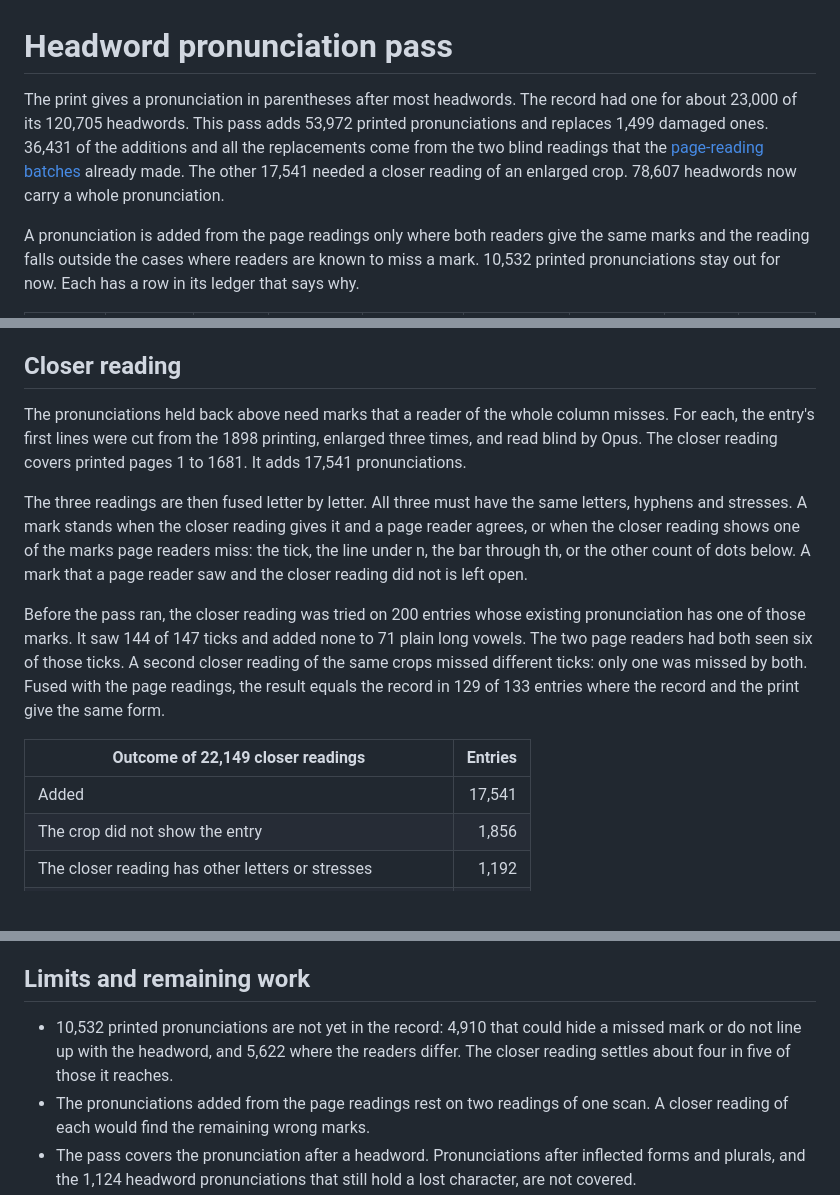
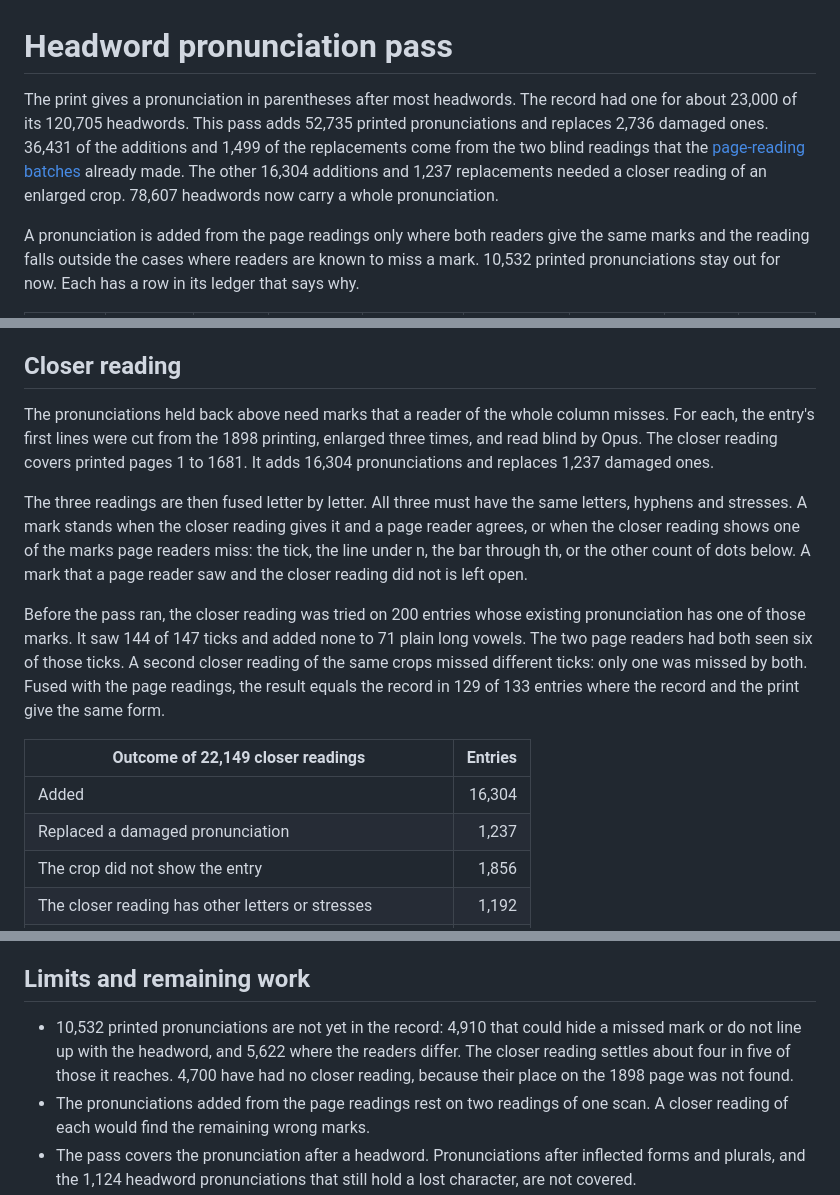
Before and after one commit to Aias/websters-api, a Markdown page: reports/dictionary-audit-pronunciation.md, 3 parts joined by grey strips. Drawn GitHub-style; blank space fills up the shorter version.

Commit message:
Count closer-reading replacements apart from additions
1,237 of the pronunciations written after a closer reading replaced a
damaged one, and the report had counted them as additions. The totals
are now 52,735 added and 2,736 replaced. The report also says that
4,700 held-back pronunciations have had no closer reading, because
their place on the 1898 page was not found.

The process notes gain the closer-reading method and a warning about
exit statuses behind a pipe.

```diff
--- a/reports/dictionary-audit-pronunciation.md
+++ b/reports/dictionary-audit-pronunciation.md
@@ -1,6 +1,6 @@
 # Headword pronunciation pass
 
-The print gives a pronunciation in parentheses after most headwords. The record had one for about 23,000 of its 120,705 headwords. This pass adds 53,972 printed pronunciations and replaces 1,499 damaged ones. 36,431 of the additions and all the replacements come from the two blind readings that the [page-reading batches](dictionary-audit-page-reading-2.md) already made. The other 17,541 needed a closer reading of an enlarged crop. 78,607 headwords now carry a whole pronunciation.
+The print gives a pronunciation in parentheses after most headwords. The record had one for about 23,000 of its 120,705 headwords. This pass adds 52,735 printed pronunciations and replaces 2,736 damaged ones. 36,431 of the additions and 1,499 of the replacements come from the two blind readings that the [page-reading batches](dictionary-audit-page-reading-2.md) already made. The other 16,304 additions and 1,237 replacements needed a closer reading of an enlarged crop. 78,607 headwords now carry a whole pronunciation.
 
 A pronunciation is added from the page readings only where both readers give the same marks and the reading falls outside the cases where readers are known to miss a mark. 10,532 printed pronunciations stay out for now. Each has a row in its ledger that says why.
 
@@ -83,7 +83,7 @@ The three errors were checked by eye on the crops. Déblai has ticked vowels und
 
 ## Closer reading
 
-The pronunciations held back above need marks that a reader of the whole column misses. For each, the entry's first lines were cut from the 1898 printing, enlarged three times, and read blind by Opus. The closer reading covers printed pages 1 to 1681. It adds 17,541 pronunciations.
+The pronunciations held back above need marks that a reader of the whole column misses. For each, the entry's first lines were cut from the 1898 printing, enlarged three times, and read blind by Opus. The closer reading covers printed pages 1 to 1681. It adds 16,304 pronunciations and replaces 1,237 damaged ones.
 
 The three readings are then fused letter by letter. All three must have the same letters, hyphens and stresses. A mark stands when the closer reading gives it and a page reader agrees, or when the closer reading shows one of the marks page readers miss: the tick, the line under n, the bar through th, or the other count of dots below. A mark that a page reader saw and the closer reading did not is left open.
 
@@ -91,7 +91,8 @@ Before the pass ran, the closer reading was tried on 200 entries whose existing
 
 | Outcome of 22,149 closer readings                          | Entries |
 | ---------------------------------------------------------- | ------: |
-| Added                                                      |  17,541 |
+| Added                                                      |  16,304 |
+| Replaced a damaged pronunciation                           |   1,237 |
 | The crop did not show the entry                            |   1,856 |
 | The closer reading has other letters or stresses           |   1,192 |
 | The three readings give three marks                        |     539 |
@@ -106,7 +107,7 @@ A reading that keeps a plain long vowel in an unstressed syllable rests on one c
 
 ## Limits and remaining work
 
-- 10,532 printed pronunciations are not yet in the record: 4,910 that could hide a missed mark or do not line up with the headword, and 5,622 where the readers differ. The closer reading settles about four in five of those it reaches.
+- 10,532 printed pronunciations are not yet in the record: 4,910 that could hide a missed mark or do not line up with the headword, and 5,622 where the readers differ. The closer reading settles about four in five of those it reaches. 4,700 have had no closer reading, because their place on the 1898 page was not found.
 - The pronunciations added from the page readings rest on two readings of one scan. A closer reading of each would find the remaining wrong marks.
 - The pass covers the pronunciation after a headword. Pronunciations after inflected forms and plurals, and the 1,124 headword pronunciations that still hold a lost character, are not covered.
 - 409 headwords have stress marks that cannot be right, such as Eventration with no heavy mark. Their pronunciations are held back, and the headwords need a pass of their own.
```
Also changed, not shown: reports/dictionary-print-reconciliation.md (+2 -2 lines), 1 other file.
